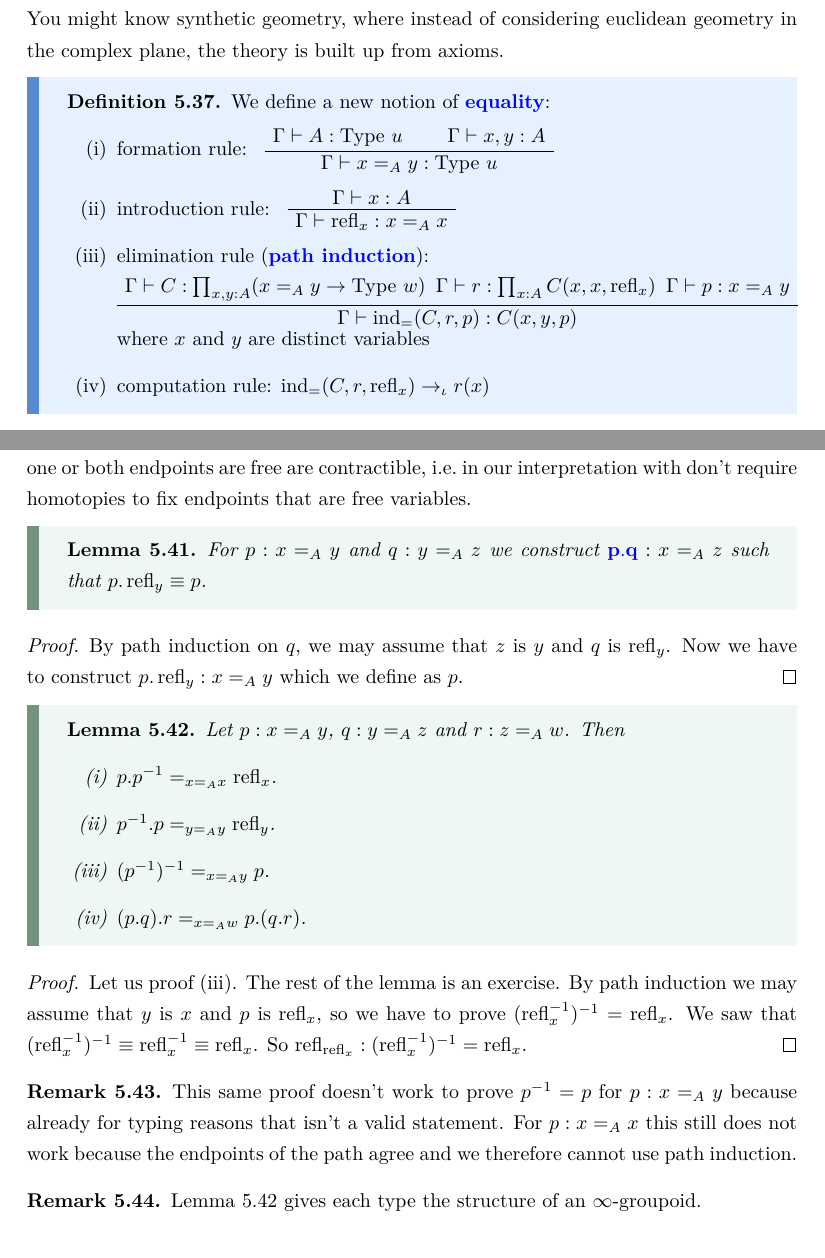
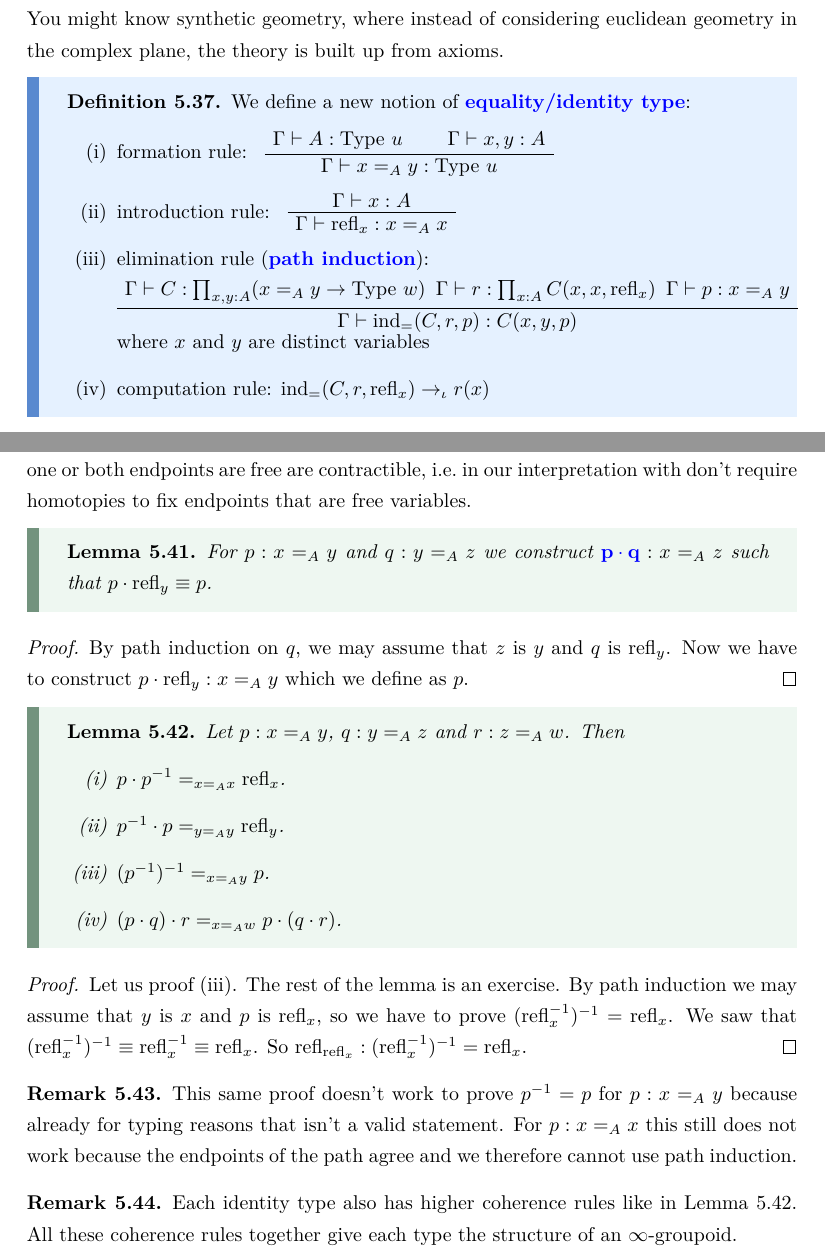
Before and after one commit to scholzhannah/LogicOfProofAssistants, a LaTeX document (script.tex, which reads sections/DependentTypeTheory.tex): two parts of pages 43 and 44 of 46, joined at a grey line, cut so that both start at the same text. Compiled offline with XeLaTeX.

Commit message:
more fixes

```diff
--- a/sections/DependentTypeTheory.tex
+++ b/sections/DependentTypeTheory.tex
@@ -448,7 +448,7 @@ To do that we use Lean's type theory but remove $\proptype$ and $\operatorname{c
 \end{rem}
 
 \begin{boxdefi}
-    We define a new notion of \alert{equality}:
+    We define a new notion of \alert{equality/identity type}:
     \begin{enumerate}
         \item formation rule: \AxiomC{$\Gamma \vdash A : \typeu{u}$} \AxiomC{$\Gamma \vdash x, y : A$} \BinaryInfC{$\Gamma \vdash x \mathrel{=_A} y : \typeu{u}$} \DisplayProof
         \item introduction rule: \AxiomC{$\Gamma \vdash x : A$} \UnaryInfC{$\Gamma \vdash \refl{x} : x \mathrel{=_A} x$} \DisplayProof
@@ -504,22 +504,22 @@ To do that we use Lean's type theory but remove $\proptype$ and $\operatorname{c
 \end{rem}
 
 \begin{boxlem}
-    For $p : x \mathrel{=_A} y$ and $q : y \mathrel{=_A} z$ we construct $\alert{p.q} : x \mathrel{=_A} z$ such that $p.\refl{y} \equiv p$.
+    For $p : x \mathrel{=_A} y$ and $q : y \mathrel{=_A} z$ we construct $\alert{p \cdot q} : x \mathrel{=_A} z$ such that $p \cdot\refl{y} \equiv p$.
 \end{boxlem}
 
 \begin{proof}
     By path induction on $q$, we may assume that $z$ is $y$ and $q$ is $\refl{y}$.
-    Now we have to construct $p.\refl{y} : x \mathrel{=_A} y$ which we define as $p$.
+    Now we have to construct $p \cdot\refl{y} : x \mathrel{=_A} y$ which we define as $p$.
 \end{proof}
 
 \begin{boxlem}\label{lem:paths}
     Let $p : x \mathrel{=_A} y$, $q : y \mathrel{=_A} z$ and $r : z \mathrel{=_A} w$.
     Then
     \begin{enumerate}
-        \item $p.p^{-1} \mathrel{=_{x \mathrel{=_A} x}} \refl{x}$.
-        \item $p^{-1}.p \mathrel{=_{y \mathrel{=_A} y}} \refl{y}$.
+        \item $p \cdot p^{-1} \mathrel{=_{x \mathrel{=_A} x}} \refl{x}$.
+        \item $p^{-1} \cdot p \mathrel{=_{y \mathrel{=_A} y}} \refl{y}$.
         \item $(p^{-1})^{-1} \mathrel{=_{x \mathrel{=_A} y}} p$.
-        \item $(p.q).r \mathrel{=_{x \mathrel{=_A} w}} p.(q.r)$.
+        \item $(p \cdot q) \cdot r \mathrel{=_{x \mathrel{=_A} w}} p\cdot (q \cdot r)$.
     \end{enumerate}
 \end{boxlem}
 
@@ -537,7 +537,8 @@ To do that we use Lean's type theory but remove $\proptype$ and $\operatorname{c
 \end{rem}
 
 \begin{rem}
-    Lemma \ref{lem:paths} gives each type the structure of an $\infty$-groupoid.
+    Each identity type also has higher coherence rules like in Lemma \ref{lem:paths}.
+    All these coherence rules together give each type the structure of an $\infty$-groupoid.
 \end{rem}
 
 \begin{boxlem}
```
Also changed, not shown: script.pdf, sections/DependentTypeTheory.tex (2 more changed lines).
